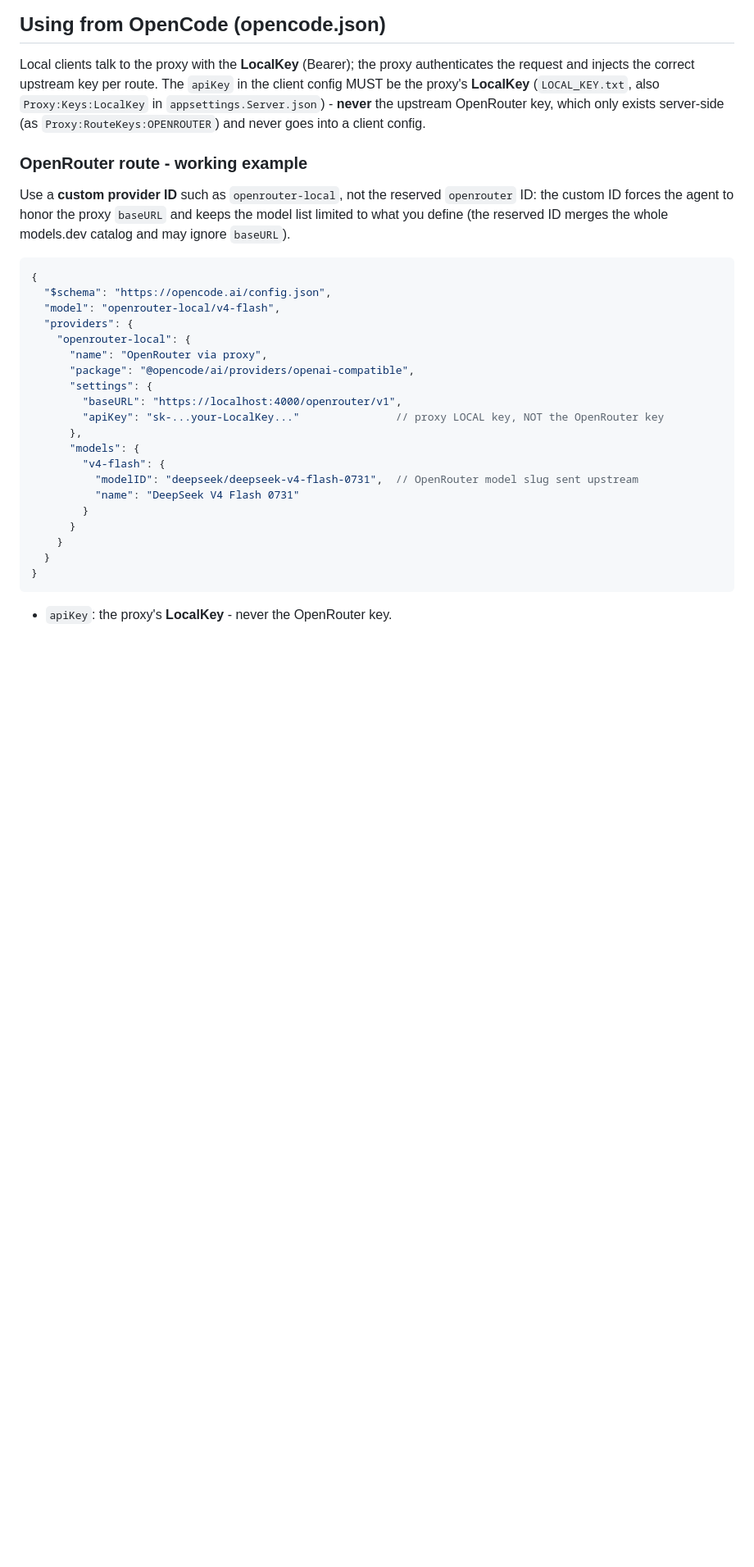
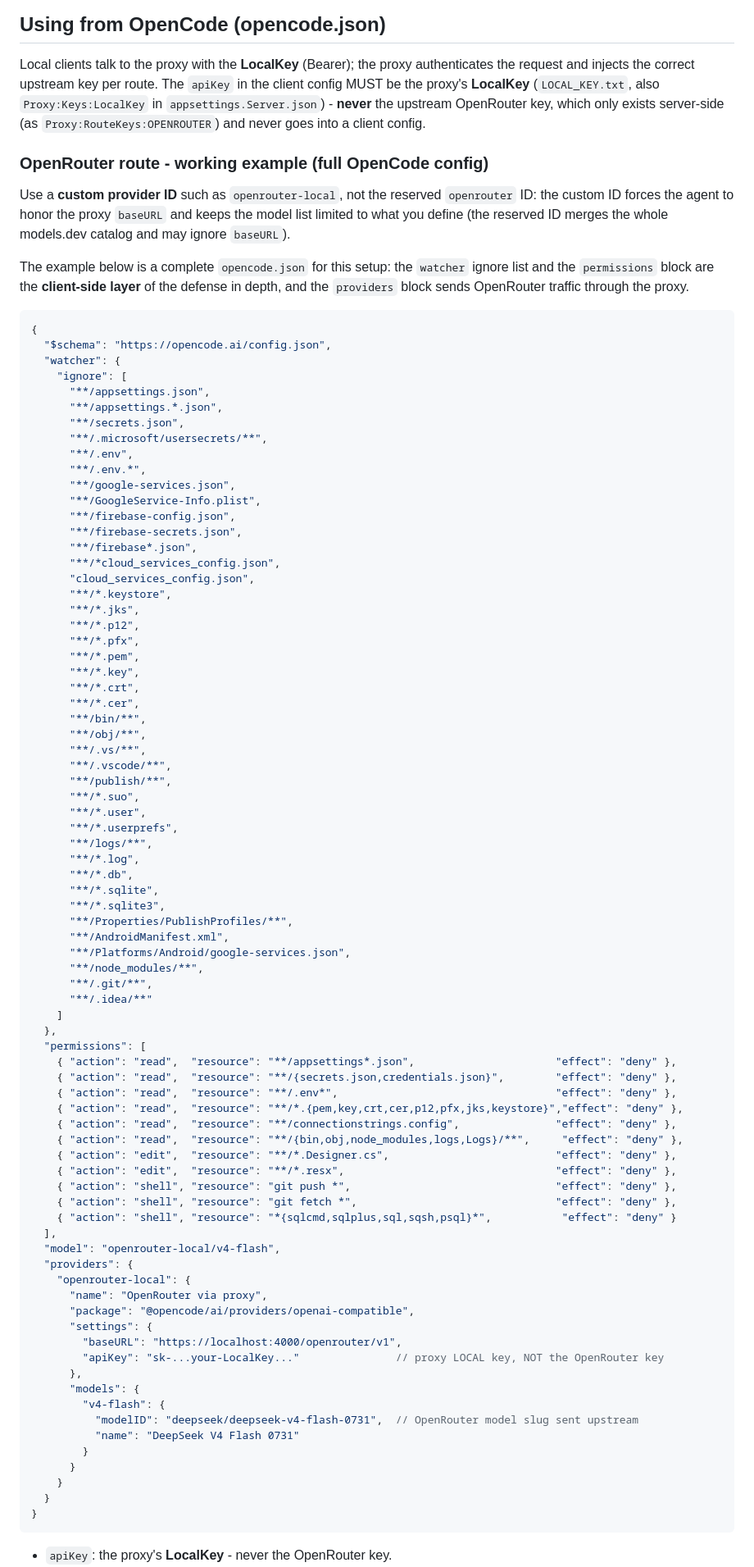
Before and after one commit to jlKampos/AiRouterProxy, a Markdown page: README.md, the part around one of its changes. Shown at 82% size. Rendered like a GitHub page; blank space fills up the shorter version.

````diff
--- a/README.md
+++ b/README.md
@@ -252,15 +252,76 @@ injects the correct upstream key per route. The `apiKey` in the client config MU
 upstream OpenRouter key, which only exists server-side (as `Proxy:RouteKeys:OPENROUTER`) and never goes
 into a client config.
 
-### OpenRouter route - working example
+### OpenRouter route - working example (full OpenCode config)
 
 Use a **custom provider ID** such as `openrouter-local`, not the reserved `openrouter` ID: the custom ID
 forces the agent to honor the proxy `baseURL` and keeps the model list limited to what you define (the
 reserved ID merges the whole models.dev catalog and may ignore `baseURL`).
 
+The example below is a complete `opencode.json` for this setup: the `watcher` ignore list and the
+`permissions` block are the **client-side layer** of the defense in depth, and the `providers` block
+sends OpenRouter traffic through the proxy.
+
 ```jsonc
 {
   "$schema": "https://opencode.ai/config.json",
+  "watcher": {
+    "ignore": [
+      "**/appsettings.json",
+      "**/appsettings.*.json",
+      "**/secrets.json",
+      "**/.microsoft/usersecrets/**",
+      "**/.env",
+      "**/.env.*",
+      "**/google-services.json",
+      "**/GoogleService-Info.plist",
+      "**/firebase-config.json",
+      "**/firebase-secrets.json",
+      "**/firebase*.json",
+      "**/*cloud_services_config.json",
+      "cloud_services_config.json",
+      "**/*.keystore",
+      "**/*.jks",
+      "**/*.p12",
+      "**/*.pfx",
+      "**/*.pem",
+      "**/*.key",
+      "**/*.crt",
+      "**/*.cer",
+      "**/bin/**",
+      "**/obj/**",
+      "**/.vs/**",
+      "**/.vscode/**",
+      "**/publish/**",
+      "**/*.suo",
+      "**/*.user",
+      "**/*.userprefs",
+      "**/logs/**",
+      "**/*.log",
+      "**/*.db",
+      "**/*.sqlite",
+      "**/*.sqlite3",
+      "**/Properties/PublishProfiles/**",
+      "**/AndroidManifest.xml",
+      "**/Platforms/Android/google-services.json",
+      "**/node_modules/**",
+      "**/.git/**",
+      "**/.idea/**"
+    ]
+  },
+  "permissions": [
+    { "action": "read",  "resource": "**/appsettings*.json",                      "effect": "deny" },
+    { "action": "read",  "resource": "**/{secrets.json,credentials.json}",        "effect": "deny" },
+    { "action": "read",  "resource": "**/.env*",                                  "effect": "deny" },
+    { "action": "read",  "resource": "**/*.{pem,key,crt,cer,p12,pfx,jks,keystore}","effect": "deny" },
+    { "action": "read",  "resource": "**/connectionstrings.config",               "effect": "deny" },
+    { "action": "read",  "resource": "**/{bin,obj,node_modules,logs,Logs}/**",     "effect": "deny" },
+    { "action": "edit",  "resource": "**/*.Designer.cs",                          "effect": "deny" },
+    { "action": "edit",  "resource": "**/*.resx",                                 "effect": "deny" },
+    { "action": "shell", "resource": "git push *",                                "effect": "deny" },
+    { "action": "shell", "resource": "git fetch *",                               "effect": "deny" },
+    { "action": "shell", "resource": "*{sqlcmd,sqlplus,sql,sqsh,psql}*",           "effect": "deny" }
+  ],
   "model": "openrouter-local/v4-flash",
   "providers": {
     "openrouter-local": {
````
Also changed, not shown: other parts of README.md (+50 -11 lines), images/opencode_file_permissions.png (added).
